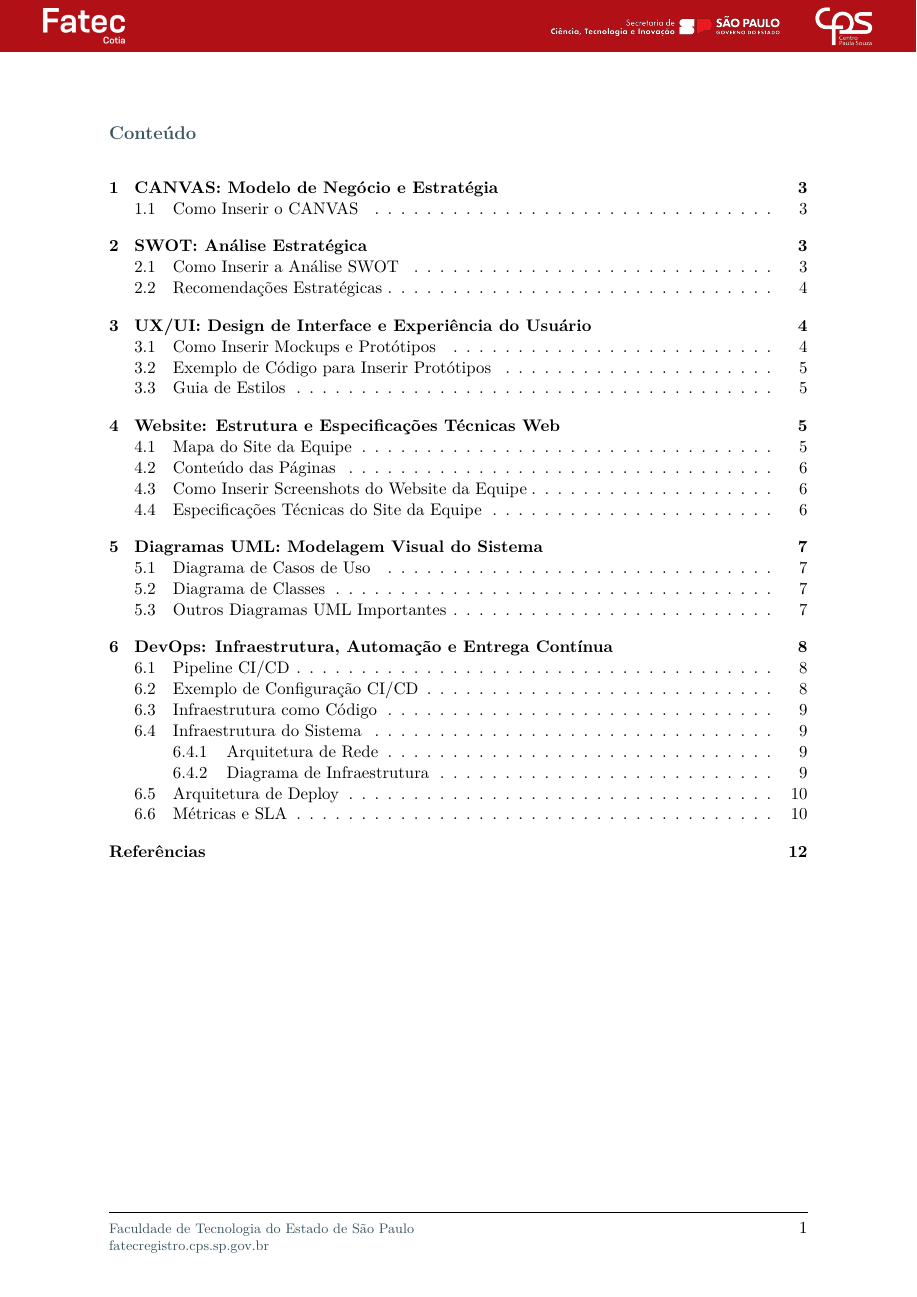
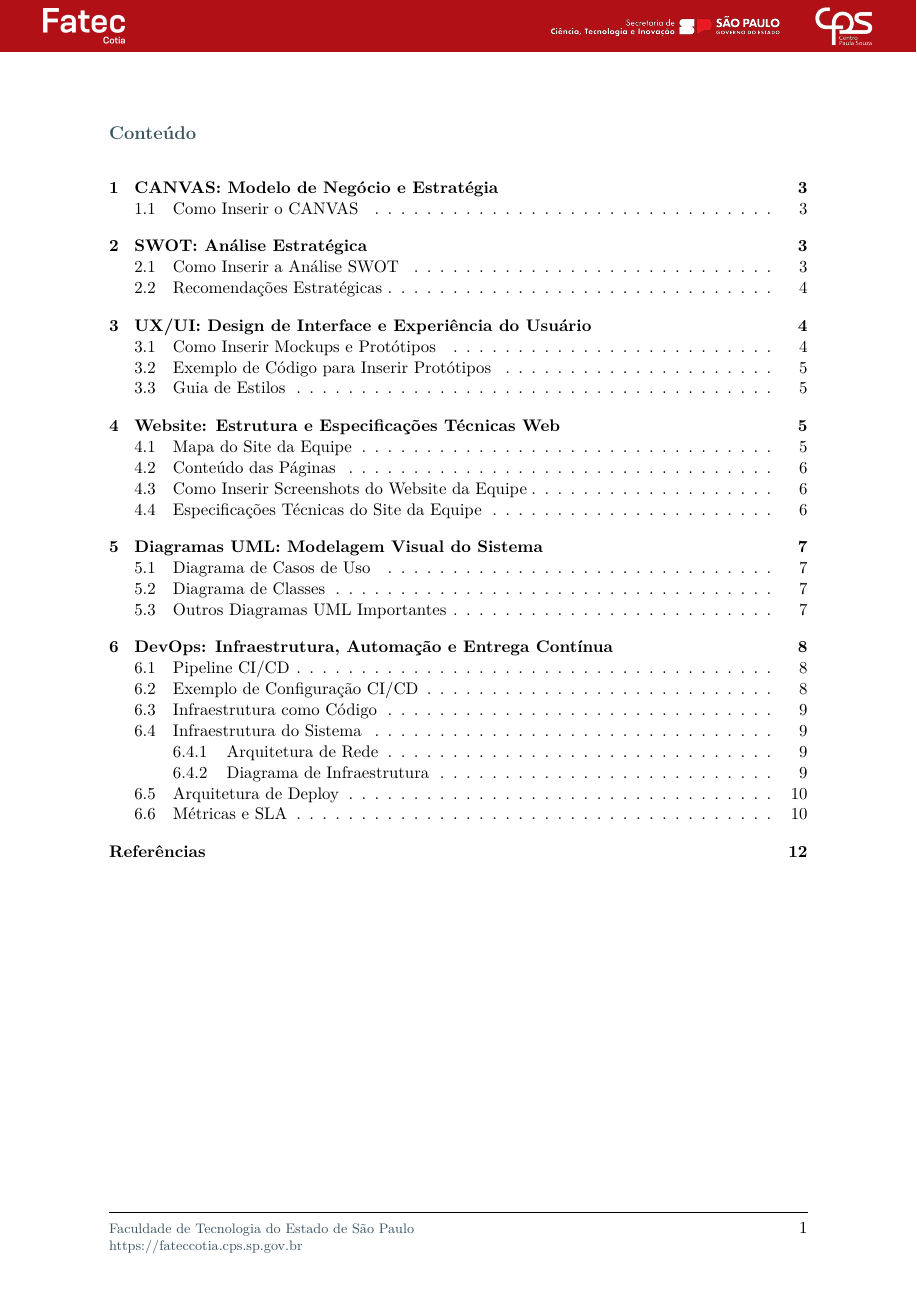
Before and after one commit to RHU4N/template-Fatec, a LaTeX document (artefatos.tex): page 2 of 13. Compiled offline with pdfLaTeX.

Commit message:
Feat:Add link fatec cotia rodape e local como cotia

```diff
--- a/artefatos.tex
+++ b/artefatos.tex
@@ -59,7 +59,7 @@
     \end{tikzpicture}
 }
 
-\fancyfoot[L]{\footnotesize\textcolor{secondarycolor}{Faculdade de Tecnologia do Estado de São Paulo\\ fatecregistro.cps.sp.gov.br}}
+\fancyfoot[L]{\footnotesize\textcolor{secondarycolor}{Faculdade de Tecnologia do Estado de São Paulo\\ https://fateccotia.cps.sp.gov.br}}
 \fancyfoot[R]{\thepage}
 
 % Configuração dos títulos das seções
```
Also changed, not shown: artefatos.tex (2 more changed lines).
